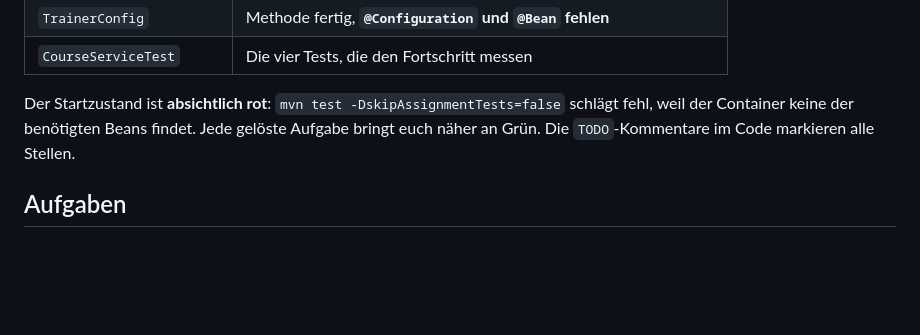
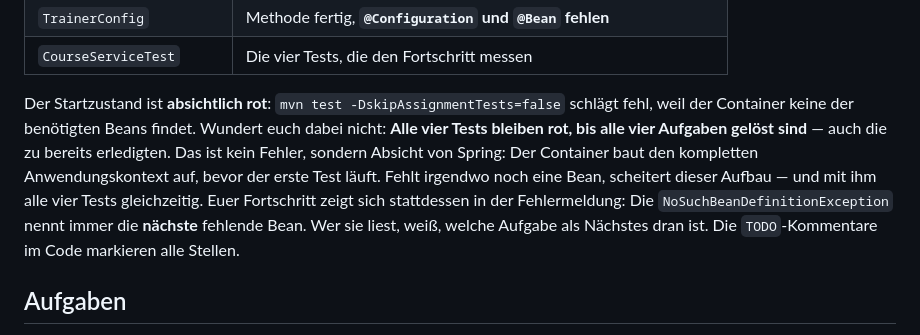
Before and after one commit to it-erben/training-spring-framework, a Markdown page: assignments/sb-basics-core-assignment/README.md, the part around the change. GitHub-like rendering; blank space fills up the shorter version.

```diff
--- a/assignments/sb-basics-core-assignment/README.md
+++ b/assignments/sb-basics-core-assignment/README.md
@@ -32,7 +32,7 @@ Alle Klassen liegen in `src/main/java` unter `tech.erben.springboot.basics.core.
 | `TrainerConfig` | Methode fertig, **`@Configuration` und `@Bean` fehlen** |
 | `CourseServiceTest` | Die vier Tests, die den Fortschritt messen |
 
-Der Startzustand ist **absichtlich rot**: `mvn test -DskipAssignmentTests=false` schlägt fehl, weil der Container keine der benötigten Beans findet. Jede gelöste Aufgabe bringt euch näher an Grün. Die `TODO`-Kommentare im Code markieren alle Stellen.
+Der Startzustand ist **absichtlich rot**: `mvn test -DskipAssignmentTests=false` schlägt fehl, weil der Container keine der benötigten Beans findet. Wundert euch dabei nicht: **Alle vier Tests bleiben rot, bis alle vier Aufgaben gelöst sind** — auch die zu bereits erledigten. Das ist kein Fehler, sondern Absicht von Spring: Der Container baut den kompletten Anwendungskontext auf, bevor der erste Test läuft. Fehlt irgendwo noch eine Bean, scheitert dieser Aufbau — und mit ihm alle vier Tests gleichzeitig. Euer Fortschritt zeigt sich stattdessen in der Fehlermeldung: Die `NoSuchBeanDefinitionException` nennt immer die **nächste** fehlende Bean. Wer sie liest, weiß, welche Aufgabe als Nächstes dran ist. Die `TODO`-Kommentare im Code markieren alle Stellen.
 
 ## Aufgaben
 
```
Also changed, not shown: slides/00_Spring_Core/slides.md (+1 -1 lines).
